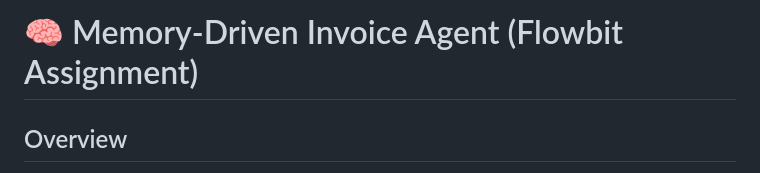
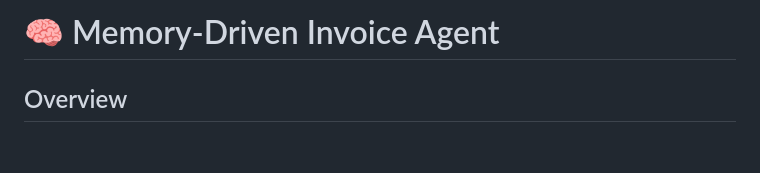
Before and after one commit to shlndra/memory-agent, a Markdown page: README.md, the part around the change. GitHub-like rendering; blank space fills up the shorter version.

Commit message:
Update project title in README
Removed 'Flowbit Assignment' from the project title.

```diff
--- a/README.md
+++ b/README.md
@@ -1,4 +1,4 @@
-# 🧠 Memory-Driven Invoice Agent (Flowbit Assignment)
+# 🧠 Memory-Driven Invoice Agent
 
 ## Overview
 
```
